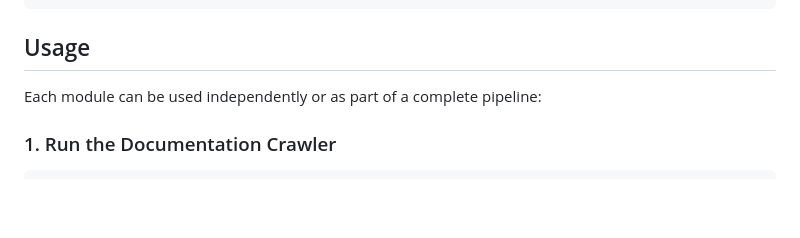
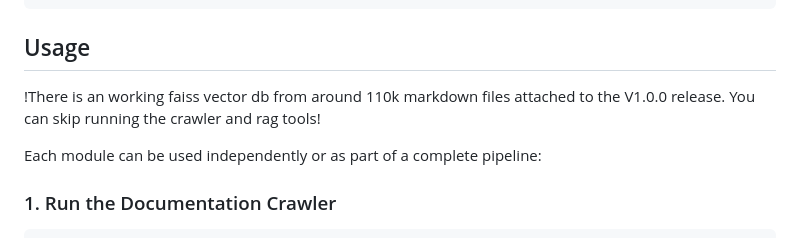
Before and after one commit to jkoenig72/llmrag, a Markdown page: README.md, the part around the change. Rendered like a GitHub page; blank space fills up the shorter version.

````diff
--- a/README.md
+++ b/README.md
@@ -64,6 +64,8 @@ source env.sh
 ```
 
 ## Usage
+
+!There is an working faiss vector db from around 110k markdown files attached to the V1.0.0 release. You can skip running the crawler and rag tools!
 
 Each module can be used independently or as part of a complete pipeline:
 
````
